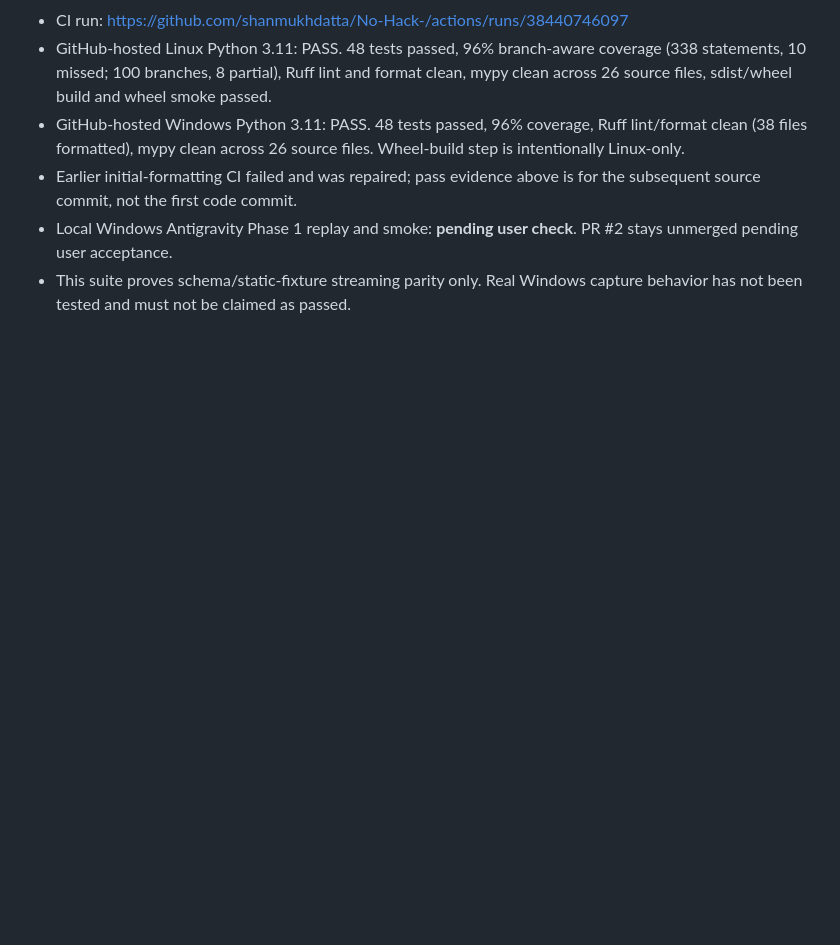
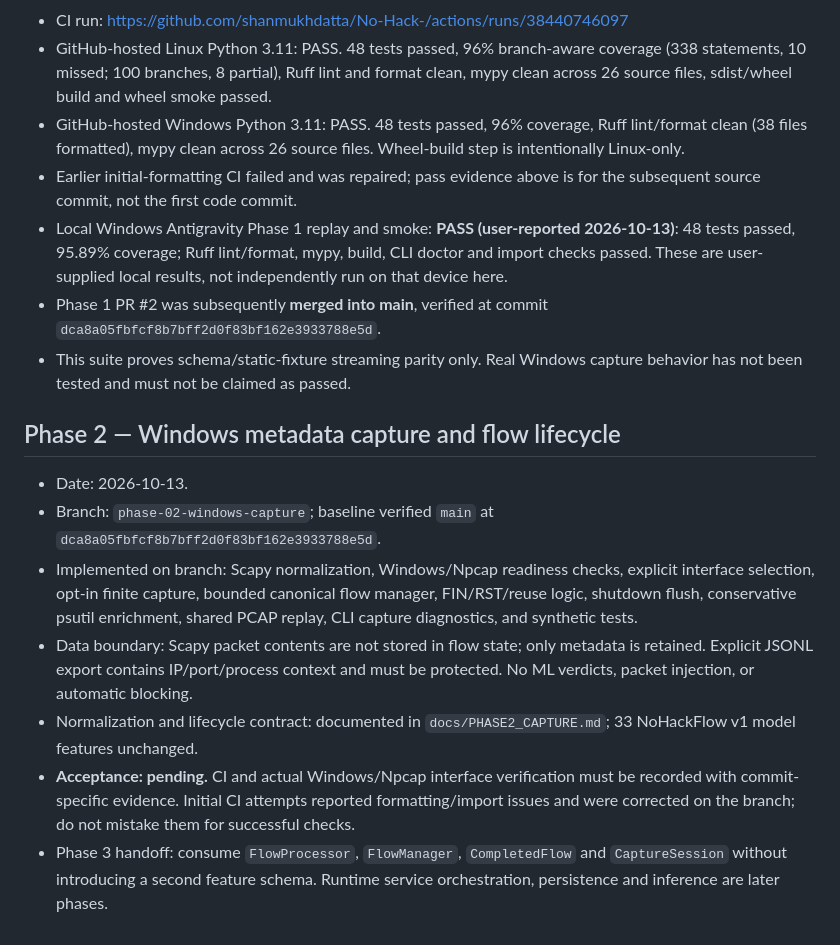
Before and after one commit to shanmukhdatta/No-Hack-, a Markdown page: docs/PHASE_LOG.md, the part around the change. Drawn GitHub-style; blank space fills up the shorter version.

Commit message:
docs: reconcile Phase 1 merge and record honest Phase 2 pending acceptance

```diff
--- a/docs/PHASE_LOG.md
+++ b/docs/PHASE_LOG.md
@@ -61,7 +61,19 @@ These local results were supplied in chat by the Windows tester, not independent
   files. Wheel-build step is intentionally Linux-only.
 - Earlier initial-formatting CI failed and was repaired; pass evidence above
   is for the subsequent source commit, not the first code commit.
-- Local Windows Antigravity Phase 1 replay and smoke: **pending user check**.
-  PR #2 stays unmerged pending user acceptance.
+- Local Windows Antigravity Phase 1 replay and smoke: **PASS (user-reported 2026-10-13)**: 48 tests passed, 95.89% coverage; Ruff lint/format, mypy, build, CLI doctor and import checks passed.
+  These are user-supplied local results, not independently run on that device here.
+- Phase 1 PR #2 was subsequently **merged into main**, verified at commit
+  `dca8a05fbfcf8b7bff2d0f83bf162e3933788e5d`.
 - This suite proves schema/static-fixture streaming parity only. Real Windows
   capture behavior has not been tested and must not be claimed as passed.
+
+## Phase 2 — Windows metadata capture and flow lifecycle
+
+- Date: 2026-10-13.
+- Branch: `phase-02-windows-capture`; baseline verified `main` at `dca8a05fbfcf8b7bff2d0f83bf162e3933788e5d`.
+- Implemented on branch: Scapy normalization, Windows/Npcap readiness checks, explicit interface selection, opt-in finite capture, bounded canonical flow manager, FIN/RST/reuse logic, shutdown flush, conservative psutil enrichment, shared PCAP replay, CLI capture diagnostics, and synthetic tests.
+- Data boundary: Scapy packet contents are not stored in flow state; only metadata is retained. Explicit JSONL export contains IP/port/process context and must be protected. No ML verdicts, packet injection, or automatic blocking.
+- Normalization and lifecycle contract: documented in `docs/PHASE2_CAPTURE.md`; 33 NoHackFlow v1 model features unchanged.
+- **Acceptance: pending.** CI and actual Windows/Npcap interface verification must be recorded with commit-specific evidence. Initial CI attempts reported formatting/import issues and were corrected on the branch; do not mistake them for successful checks.
+- Phase 3 handoff: consume `FlowProcessor`, `FlowManager`, `CompletedFlow` and `CaptureSession` without introducing a second feature schema. Runtime service orchestration, persistence and inference are later phases.
```
